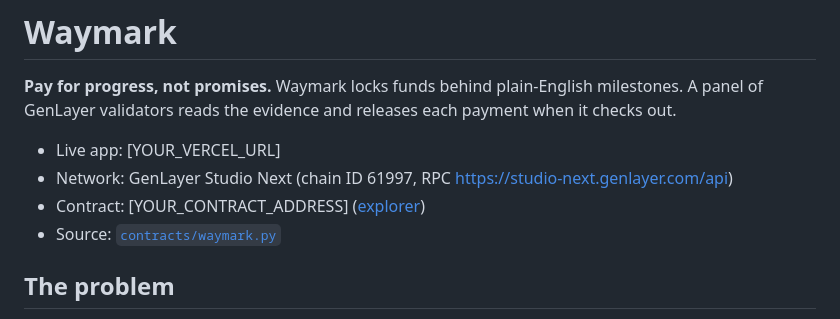
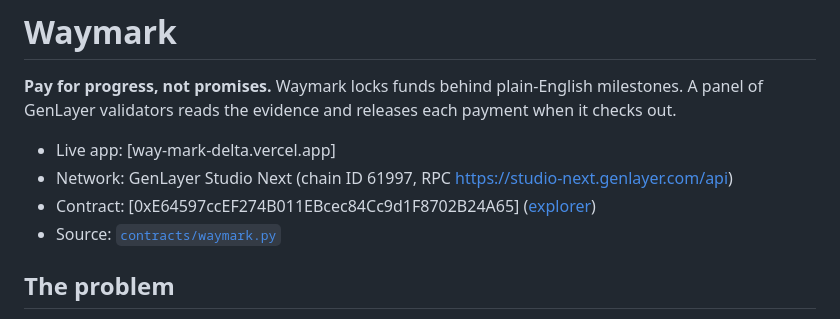
Before and after one commit to richaxis/WayMark, a Markdown page: README.md, the part around the change. Rendered like a GitHub page.

```diff
--- a/README.md
+++ b/README.md
@@ -2,9 +2,9 @@
 
 **Pay for progress, not promises.** Waymark locks funds behind plain-English milestones. A panel of GenLayer validators reads the evidence and releases each payment when it checks out.
 
-- Live app: [YOUR_VERCEL_URL]
+- Live app: [way-mark-delta.vercel.app]
 - Network: GenLayer Studio Next (chain ID 61997, RPC https://studio-next.genlayer.com/api)
-- Contract: [YOUR_CONTRACT_ADDRESS] ([explorer](https://explorer-studio-dev.genlayer.com/))
+- Contract: [0xE64597ccEF274B011EBcec84Cc9d1F8702B24A65] ([explorer](https://explorer-studio-dev.genlayer.com/))
 - Source: [`contracts/waymark.py`](contracts/waymark.py)
 
 ## The problem
```
